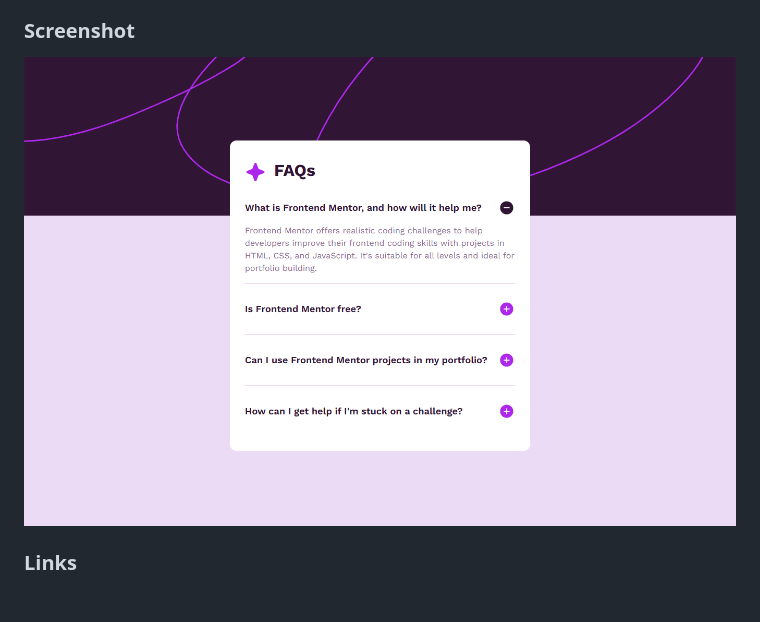
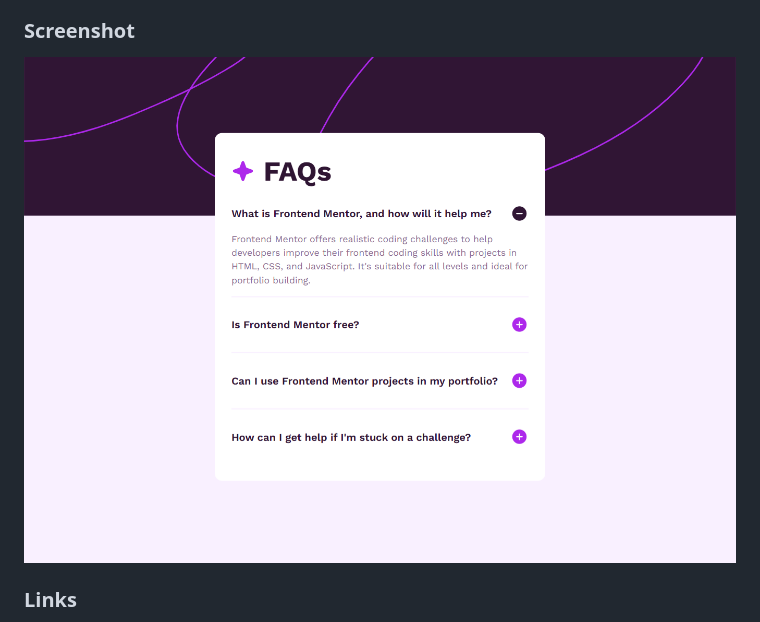
Before and after one commit to jacey10/fm-FAQ-accordion-challenge, a Markdown page: README.md, the part around the change. GitHub-like rendering; pictures changed too: assets/images/screenshots/acc5.png (deleted), assets/images/screenshots/acc6.png (added); blank space fills up the shorter version.

```diff
--- a/README.md
+++ b/README.md
@@ -29,7 +29,7 @@ Users should be able to:
 
 ### Screenshot
 
-![](/assets/images/screenshots/acc5.png)
+![](/assets/images/screenshots/acc6.png)
 
 
 ### Links
```
Also changed, not shown: assets/images/screenshots/acc.png (deleted), assets/images/screenshots/responsively.png (added).
